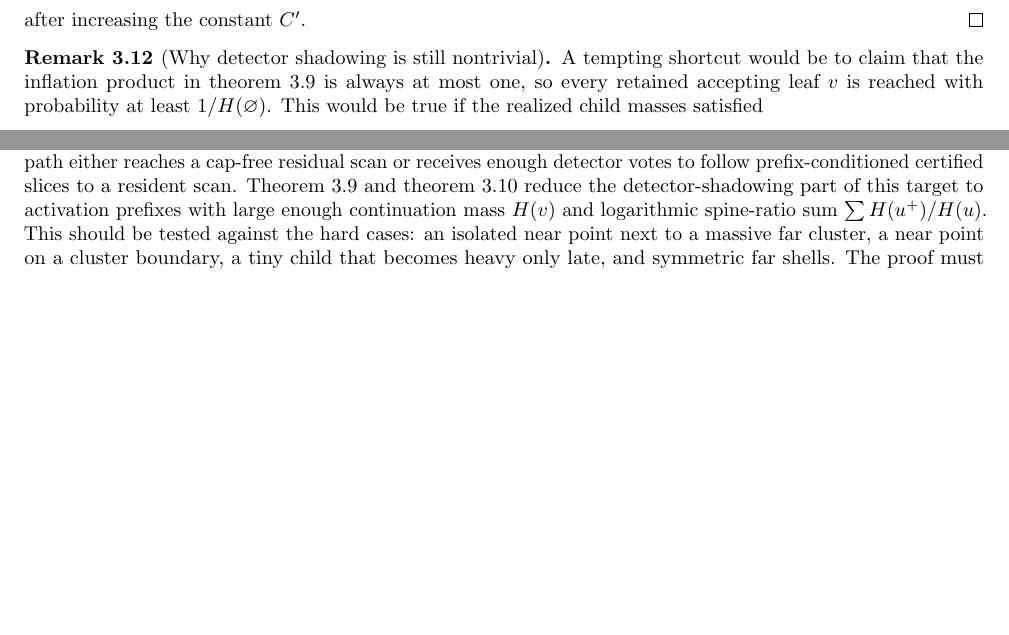
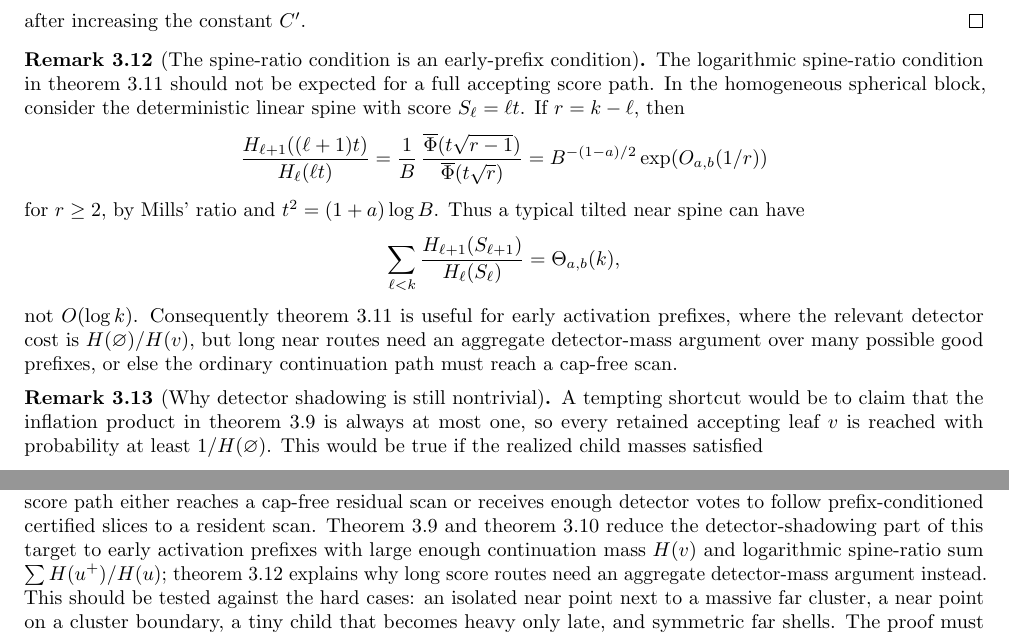
Before and after one commit to thomasahle/genbo, a LaTeX paper (paper.tex): two parts of pages 12 and 32 of 34, joined at a grey line, cut so that both start at the same text, the shorter picture padded with empty space. Compiled offline with pdfLaTeX.

Commit message:
Limit spine-ratio detector target

```diff
--- a/paper.tex
+++ b/paper.tex
@@ -781,6 +781,26 @@ not just $m^\rho$.
    \]
    after increasing the constant $C'$.
 \end{proof}
+
+\begin{remark}[The spine-ratio condition is an early-prefix condition]\label{rem:linear-spine-ratio}
+   The logarithmic spine-ratio condition in \cref{cor:detector-shadowing-target} should not be expected for a full accepting score path. In the homogeneous spherical block, consider the deterministic linear spine with score $S_\ell=\ell t$. If $r=k-\ell$, then
+   \[
+      \frac{H_{\ell+1}((\ell+1)t)}{H_\ell(\ell t)}
+      =
+      \frac{1}{B}\,
+      \frac{\overline\Phi(t\sqrt{r-1})}
+           {\overline\Phi(t\sqrt r)}
+      =
+      B^{-(1-a)/2}\exp(O_{a,b}(1/r))
+   \]
+   for $r\ge2$, by Mills' ratio and $t^2=(1+a)\log B$. Thus a typical tilted near spine can have
+   \[
+      \sum_{\ell<k}\frac{H_{\ell+1}(S_{\ell+1})}{H_\ell(S_\ell)}
+      =
+      \Theta_{a,b}(k),
+   \]
+   not $O(\log k)$. Consequently \cref{cor:detector-shadowing-target} is useful for early activation prefixes, where the relevant detector cost is $H(\varnothing)/H(v)$, but long near routes need an aggregate detector-mass argument over many possible good prefixes, or else the ordinary continuation path must reach a cap-free scan.
+\end{remark}
 
 \begin{remark}[Why detector shadowing is still nontrivial]\label{rem:detector-shadowing-obstruction}
    A tempting shortcut would be to claim that the inflation product in \cref{lem:detector-inflation} is always at most one, so every retained accepting leaf $v$ is reached with probability at least $1/H(\varnothing)$. This would be true if the realized child masses satisfied
@@ -2053,7 +2073,7 @@ The continuation-mass spherical decoder is proved in \cref{lem:continuation-work
 \Cref{lem:adaptive-continuation} replaces the tube proof in the predictable-score setting, so near-pair survival is no longer the obstacle for the randomized one-tree endpoint. \Cref{asm:mixed-continuation-operator} is the remaining work-side target: it must combine continuation-mass work, cap-free residual charging, and thinned cap-split contraction over branching cap-discovery frontiers. Conditional on that operator, \cref{prop:randomized-polylog} shows that choosing $\eta\asymp(\log\log n)/\log n$ gives polylogarithmic query and space overhead.
 
 \paragraph{Cohort-or-leaf.}
-\Cref{asm:cohort-or-leaf} is the original full-child route-level condition for the broader posterior-cohort endpoint, but \cref{lem:prefix-slice-accounting} shows that a prefix-conditioned formulation is cleaner. Work accounting for opened children is no longer the hard part: \cref{lem:vote-budget} pays opened recursive calls from realized detector votes. The preferred remaining target for that more general route is \cref{asm:prefix-slice-survival}: prove that one cumulative near-pair score path either reaches a cap-free residual scan or receives enough detector votes to follow prefix-conditioned certified slices to a resident scan. \Cref{lem:detector-inflation} and \cref{lem:off-spine-inflation} reduce the detector-shadowing part of this target to activation prefixes with large enough continuation mass $H(v)$ and logarithmic spine-ratio sum $\sum H(u^+)/H(u)$. This should be tested against the hard cases: an isolated near point next to a massive far cluster, a near point on a cluster boundary, a tiny child that becomes heavy only late, and symmetric far shells. The proof must show a whole-lineage inverse-polylogarithmic event, not merely an inverse-polylogarithmic event at each level.
+\Cref{asm:cohort-or-leaf} is the original full-child route-level condition for the broader posterior-cohort endpoint, but \cref{lem:prefix-slice-accounting} shows that a prefix-conditioned formulation is cleaner. Work accounting for opened children is no longer the hard part: \cref{lem:vote-budget} pays opened recursive calls from realized detector votes. The preferred remaining target for that more general route is \cref{asm:prefix-slice-survival}: prove that one cumulative near-pair score path either reaches a cap-free residual scan or receives enough detector votes to follow prefix-conditioned certified slices to a resident scan. \Cref{lem:detector-inflation} and \cref{lem:off-spine-inflation} reduce the detector-shadowing part of this target to early activation prefixes with large enough continuation mass $H(v)$ and logarithmic spine-ratio sum $\sum H(u^+)/H(u)$; \cref{rem:linear-spine-ratio} explains why long score routes need an aggregate detector-mass argument instead. This should be tested against the hard cases: an isolated near point next to a massive far cluster, a near point on a cluster boundary, a tiny child that becomes heavy only late, and symmetric far shells. The proof must show a whole-lineage inverse-polylogarithmic event, not merely an inverse-polylogarithmic event at each level.
 
 \section{Conclusion}
 
```
Also changed, not shown: engineering-log.md (+1 -0 lines).
